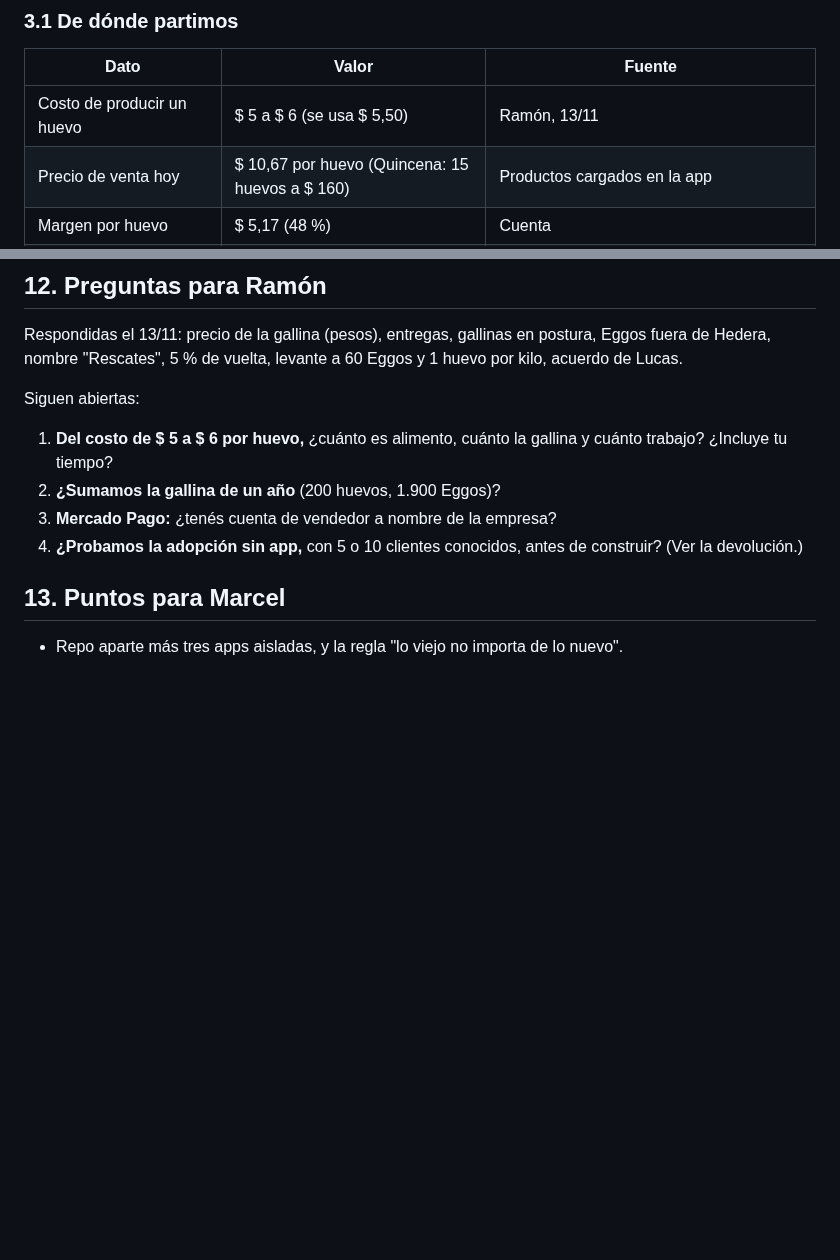
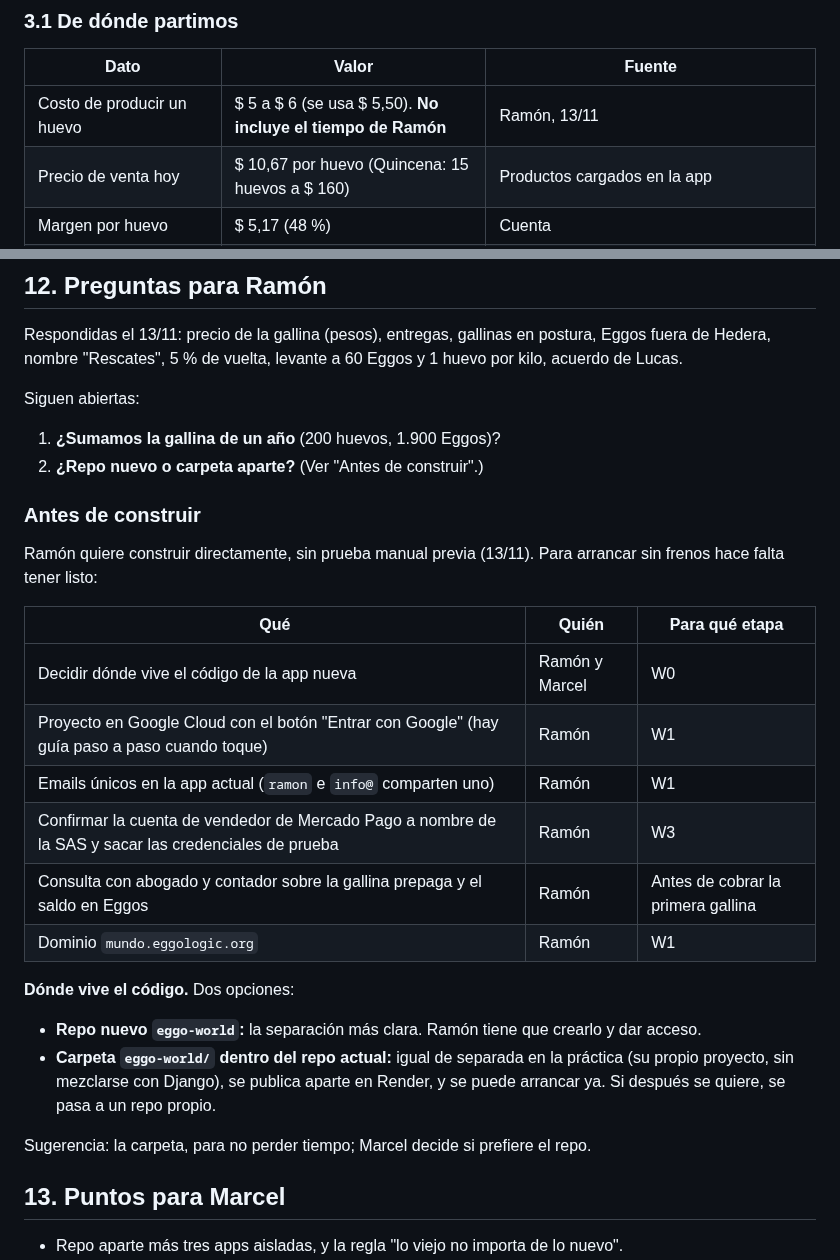
Before and after one commit to ramonaguileira/Eggologic_APP, a Markdown page: docs/eggo-world-plan-maestro.md, 2 parts joined by grey strips. GitHub-like rendering; blank space fills up the shorter version.

Commit message:
Planes: SAS, préstamo de La Nona y lista para arrancar a construir
Co-Authored-By: Claude Fable 5.2 <noreply@anthropic.com>
Claude-Session: https://claude.ai/code/session_01LdWdcPzSHs1FsfCUpVSRP4

```diff
--- a/docs/eggo-world-plan-maestro.md
+++ b/docs/eggo-world-plan-maestro.md
@@ -44,7 +44,7 @@ Cómo apoya la gente: comprando huevos (y pronto verduras y compost), suscribié
 
 | Dato | Valor | Fuente |
 | --- | --- | --- |
-| Costo de producir un huevo | $ 5 a $ 6 (se usa $ 5,50) | Ramón, 13/11 |
+| Costo de producir un huevo | $ 5 a $ 6 (se usa $ 5,50). **No incluye el tiempo de Ramón** | Ramón, 13/11 |
 | Precio de venta hoy | $ 10,67 por huevo (Quincena: 15 huevos a $ 160) | Productos cargados en la app |
 | Margen por huevo | $ 5,17 (48 %) | Cuenta |
 | Producción de una gallina | 200 a 250 huevos por año | Ramón, 13/11 |
@@ -376,10 +376,28 @@ Respondidas el 13/11: precio de la gallina (pesos), entregas, gallinas en postur
 
 Siguen abiertas:
 
-1. **Del costo de $ 5 a $ 6 por huevo,** ¿cuánto es alimento, cuánto la gallina y cuánto trabajo? ¿Incluye tu tiempo?
-2. **¿Sumamos la gallina de un año** (200 huevos, 1.900 Eggos)?
-3. **Mercado Pago:** ¿tenés cuenta de vendedor a nombre de la empresa?
-4. **¿Probamos la adopción sin app,** con 5 o 10 clientes conocidos, antes de construir? (Ver la devolución.)
+1. **¿Sumamos la gallina de un año** (200 huevos, 1.900 Eggos)?
+2. **¿Repo nuevo o carpeta aparte?** (Ver "Antes de construir".)
+
+### Antes de construir
+
+Ramón quiere construir directamente, sin prueba manual previa (13/11). Para arrancar sin frenos hace falta tener listo:
+
+| Qué | Quién | Para qué etapa |
+| --- | --- | --- |
+| Decidir dónde vive el código de la app nueva | Ramón y Marcel | W0 |
+| Proyecto en Google Cloud con el botón "Entrar con Google" (hay guía paso a paso cuando toque) | Ramón | W1 |
+| Emails únicos en la app actual (`ramon` e `info@` comparten uno) | Ramón | W1 |
+| Confirmar la cuenta de vendedor de Mercado Pago a nombre de la SAS y sacar las credenciales de prueba | Ramón | W3 |
+| Consulta con abogado y contador sobre la gallina prepaga y el saldo en Eggos | Ramón | Antes de cobrar la primera gallina |
+| Dominio `mundo.eggologic.org` | Ramón | W1 |
+
+**Dónde vive el código.** Dos opciones:
+
+- **Repo nuevo `eggo-world`:** la separación más clara. Ramón tiene que crearlo y dar acceso.
+- **Carpeta `eggo-world/` dentro del repo actual:** igual de separada en la práctica (su propio proyecto, sin mezclarse con Django), se publica aparte en Render, y se puede arrancar ya. Si después se quiere, se pasa a un repo propio.
+
+Sugerencia: la carpeta, para no perder tiempo; Marcel decide si prefiere el repo.
 
 ## 13. Puntos para Marcel
 
```
Also changed, not shown: CLAUDE.md (+1 -0 lines), docs/estructura-descentralizada.md (+17 -6 lines).
